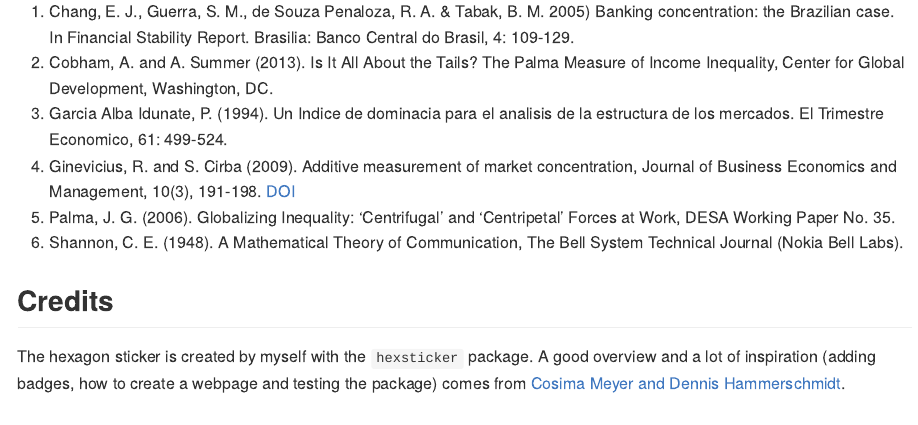
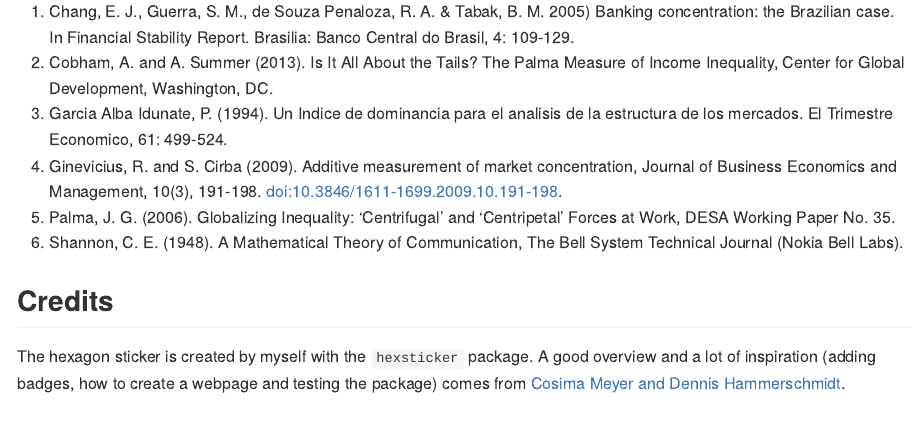
Before and after one commit to ropensci/concstats, an R Markdown document (README.rmd): the page in a window 1100 px wide, from 2030 px down. Rendered offline with R 4.5, knitr and Pandoc, with nearby package versions; badge pictures from the web are left out.

Commit message:
fixed DOI style (CRAN comment)

```diff
--- a/README.rmd
+++ b/README.rmd
@@ -145,12 +144,12 @@ measures the ratio of the top 10 percent to the bottom 40 percent.
 2.  Cobham, A. and A. Summer (2013). Is It All About the Tails? The
     Palma Measure of Income Inequality, Center for Global Development,
     Washington, DC.
-3.  Garcia Alba Idunate, P. (1994). Un Indice de dominacia para el
+3.  Garcia Alba Idunate, P. (1994). Un Indice de dominancia para el
     analisis de la estructura de los mercados. El Trimestre Economico,
     61: 499-524.
 4.  Ginevicius, R. and S. Cirba (2009). Additive measurement of market
     concentration, Journal of Business Economics and Management, 10(3),
-    191-198. [DOI](https://doi.org/10.3846/1611-1699.2009.10.191-198)
+    191-198. <doi:10.3846/1611-1699.2009.10.191-198>.
 5.  Palma, J. G. (2006). Globalizing Inequality: 'Centrifugal' and
     'Centripetal' Forces at Work, DESA Working Paper No. 35.
 6.  Shannon, C. E. (1948). A Mathematical Theory of Communication, The
```
Also changed, not shown: README.md, README.rmd (13 more changed lines).
